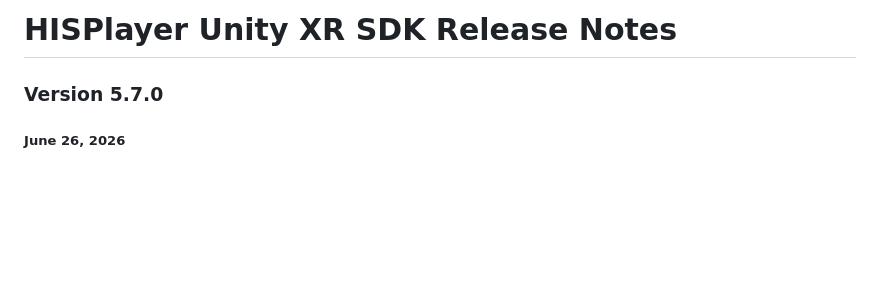
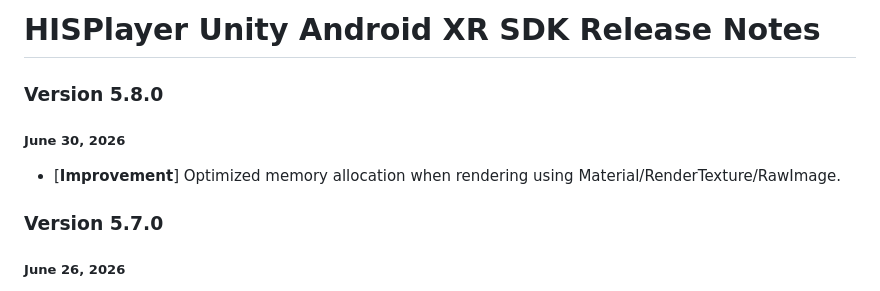
Before and after one commit to HISPlayer/UnityAndroidXR-SDK, a Markdown page: releases.md, the part around the change. Drawn GitHub-style; blank space fills up the shorter version.

```diff
--- a/releases.md
+++ b/releases.md
@@ -1,4 +1,8 @@
-# HISPlayer Unity XR SDK Release Notes
+# HISPlayer Unity Android XR SDK Release Notes
+
+### Version 5.8.0
+##### June 30, 2026
+- [**Improvement**] Optimized memory allocation when rendering using Material/RenderTexture/RawImage.
 
 ### Version 5.7.0
 ##### June 26, 2026
```
